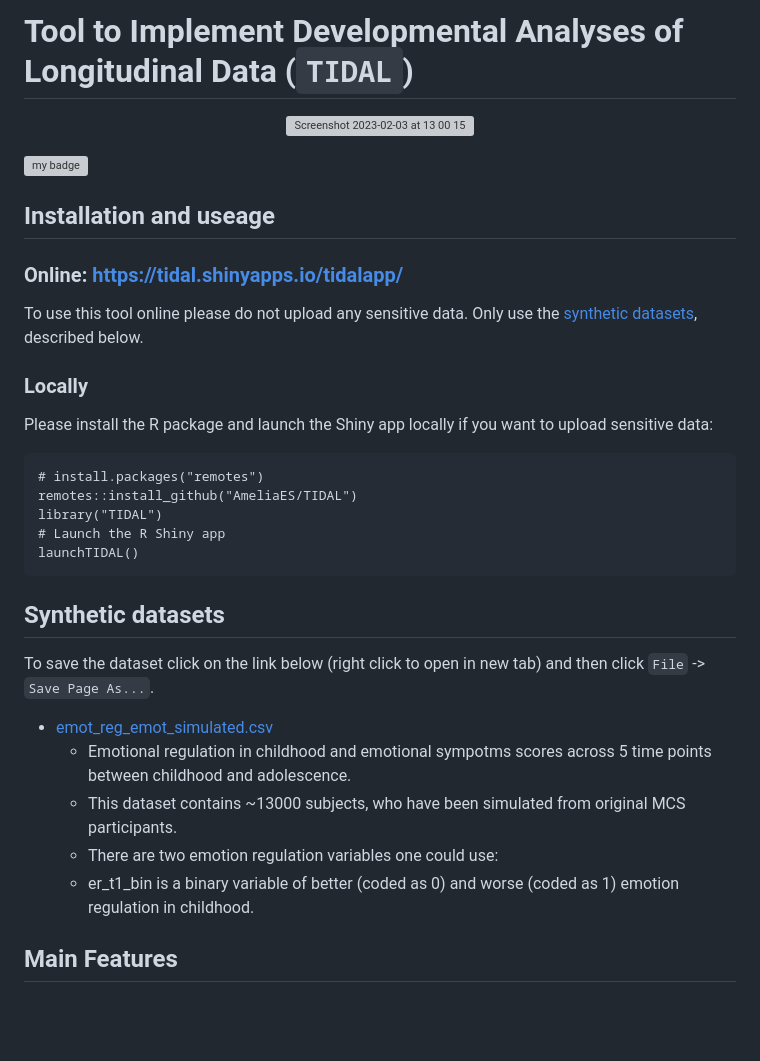
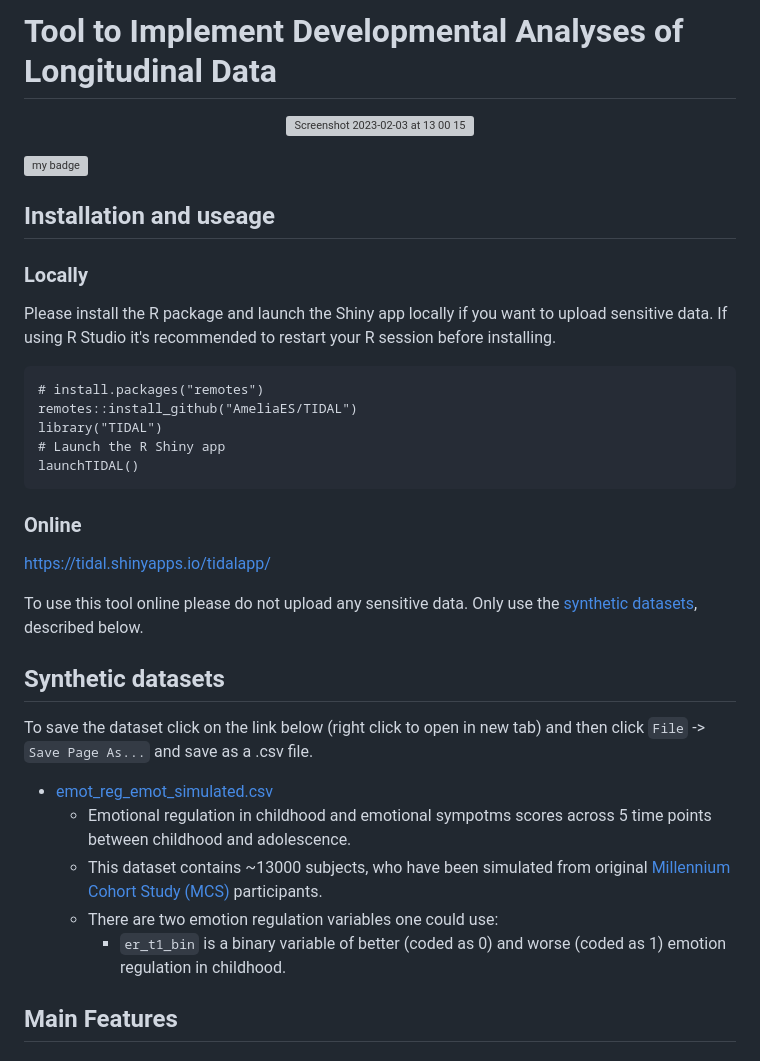
Before and after one commit to TIDAL-modelling/TIDAL, a Markdown page: README.md, the part around the change. Rendered like a GitHub page; blank space fills up the shorter version; grey boxes are pictures that could not be loaded.

````diff
--- a/README.md
+++ b/README.md
@@ -1,4 +1,4 @@
-# Tool to Implement Developmental Analyses of Longitudinal Data (`TIDAL`)
+# Tool to Implement Developmental Analyses of Longitudinal Data
 
 <p align="center">
 <img width="600" alt="Screenshot 2023-02-03 at 13 00 15" src="https://user-images.githubusercontent.com/24313187/216609683-bac9e15c-6860-4441-a9ae-936f81940b1b.png">
@@ -8,15 +8,14 @@
 ![my badge](https://badgen.net/badge/Status/In%20Development/orange)
 <!-- badges: end -->
 
+
+
+
 ## Installation and useage
-
-### Online: https://tidal.shinyapps.io/tidalapp/
-
-To use this tool online please do not upload any sensitive data. Only use the [synthetic datasets](data/), described below.
 
 ### Locally
 
-Please install the R package and launch the Shiny app locally if you want to upload sensitive data:
+Please install the R package and launch the Shiny app locally if you want to upload sensitive data. If using R Studio it's recommended to restart your R session before installing.
 
 ```{r eval=FALSE}
 # install.packages("remotes")
@@ -26,14 +25,20 @@ library("TIDAL")
 launchTIDAL()
 ```
 
+### Online
+
+https://tidal.shinyapps.io/tidalapp/
+
+To use this tool online please do not upload any sensitive data. Only use the [synthetic datasets](data/), described below.
+
 ## Synthetic datasets
-To save the dataset click on the link below (right click to open in new tab) and then click `File` -> `Save Page As...`.
+To save the dataset click on the link below (right click to open in new tab) and then click `File` -> `Save Page As...` and save as a .csv file.
 
 * [emot_reg_emot_simulated.csv](https://raw.githubusercontent.com/AmeliaES/TIDAL/main/data/emot_reg_emot_simulated.csv)
   * Emotional regulation in childhood and emotional sympotms scores across 5 time points between childhood and adolescence.
-  * This dataset contains ~13000 subjects, who have been simulated from original MCS participants.
+  * This dataset contains ~13000 subjects, who have been simulated from original [Millennium Cohort Study (MCS)](https://cls.ucl.ac.uk/cls-studies/millennium-cohort-study/) participants.
   * There are two emotion regulation variables one could use:
-  * er_t1_bin is a binary variable of better (coded as 0) and worse (coded as 1) emotion regulation in childhood.
+      * `er_t1_bin` is a binary variable of better (coded as 0) and worse (coded as 1) emotion regulation in childhood.
 
 ## Main Features
 
````
